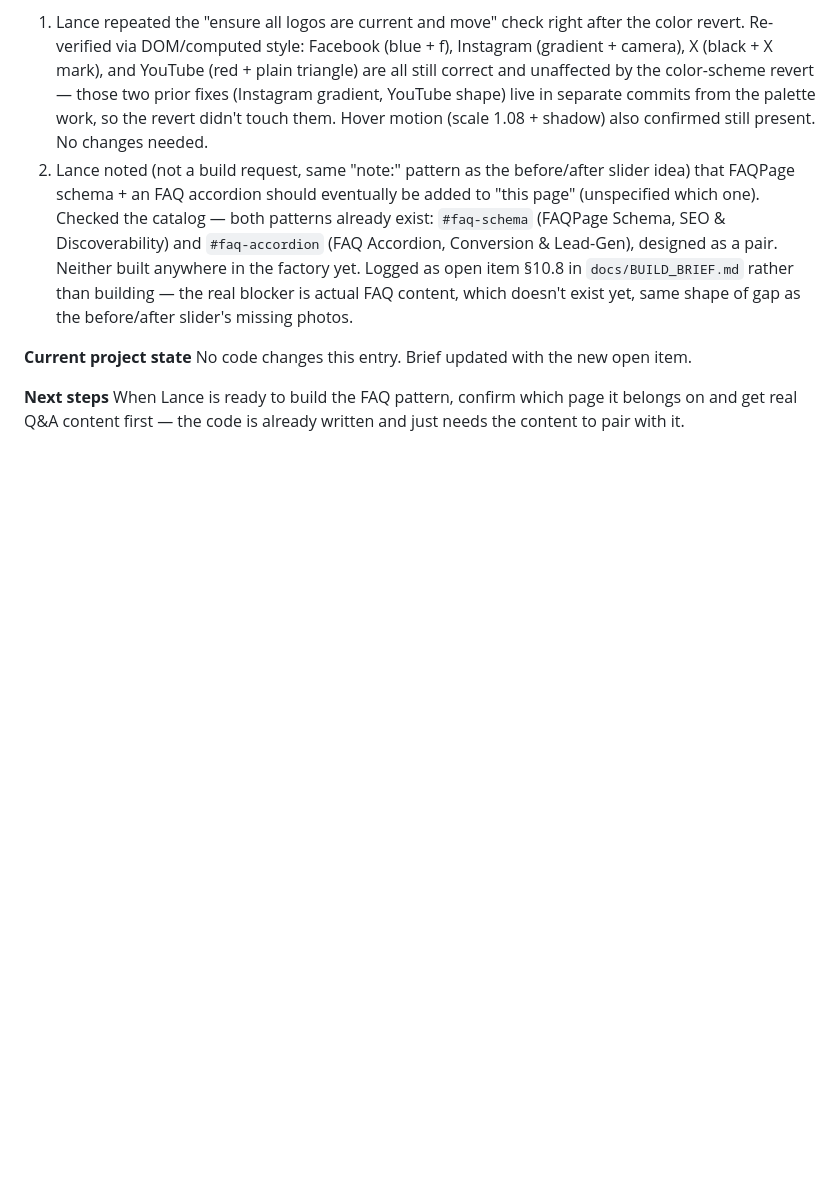
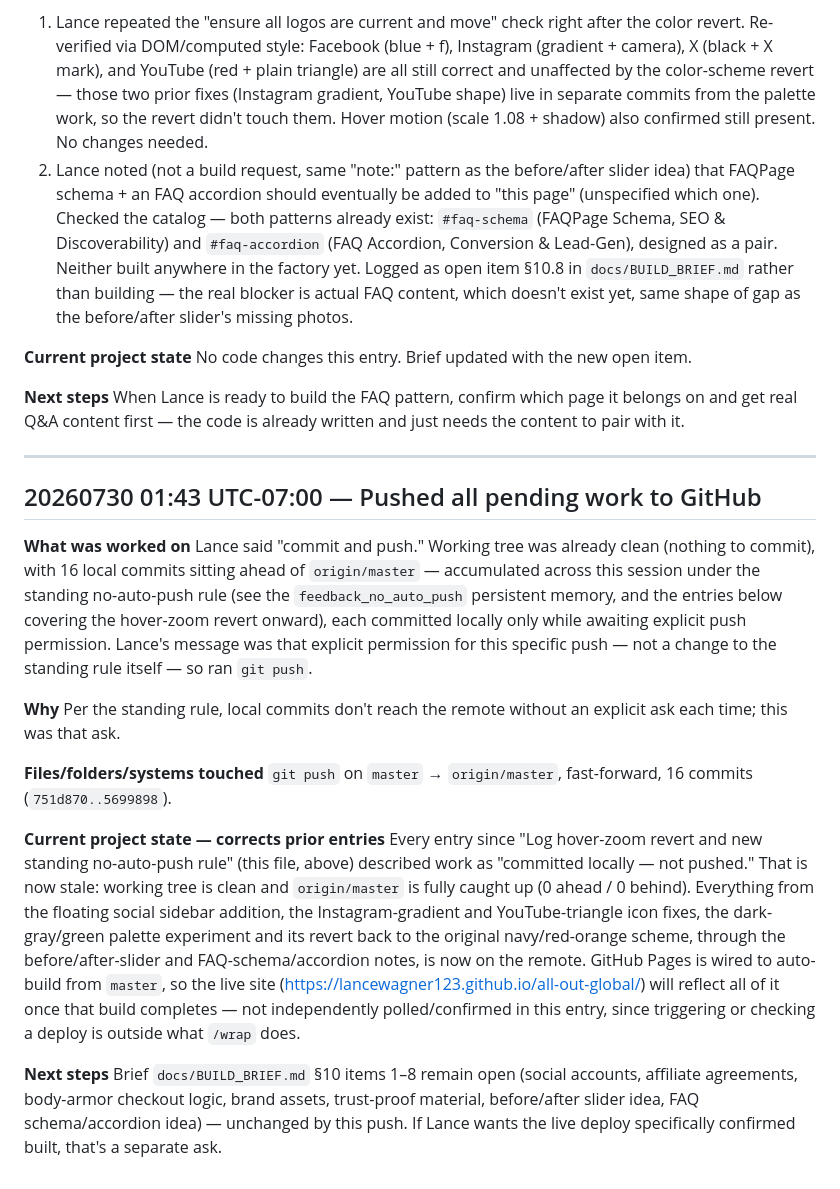
Before and after one commit to lancewagner123/all-out-global, a Markdown page: field_journal.md, the part around the change. GitHub-like rendering; blank space fills up the shorter version.

Commit message:
Log GitHub push and reconcile prior "not pushed" entries via /wrap
Corrects the stale "committed locally -- not pushed" framing carried
across entries since the hover-zoom revert; the prior turn's push cleared
all pending commits.

Co-Authored-By: Claude Sonnet 5 <noreply@anthropic.com>

```diff
--- a/field_journal.md
+++ b/field_journal.md
@@ -585,3 +585,39 @@ No code changes this entry. Brief updated with the new open item.
 **Next steps**
 When Lance is ready to build the FAQ pattern, confirm which page it belongs on and get real
 Q&A content first — the code is already written and just needs the content to pair with it.
+
+---
+
+## 20260730 01:43 UTC-07:00 — Pushed all pending work to GitHub
+
+**What was worked on**
+Lance said "commit and push." Working tree was already clean (nothing to commit), with 16 local
+commits sitting ahead of `origin/master` — accumulated across this session under the standing
+no-auto-push rule (see the `feedback_no_auto_push` persistent memory, and the entries below
+covering the hover-zoom revert onward), each committed locally only while awaiting explicit push
+permission. Lance's message was that explicit permission for this specific push — not a change
+to the standing rule itself — so ran `git push`.
+
+**Why**
+Per the standing rule, local commits don't reach the remote without an explicit ask each time;
+this was that ask.
+
+**Files/folders/systems touched**
+`git push` on `master` → `origin/master`, fast-forward, 16 commits (`751d870..5699898`).
+
+**Current project state — corrects prior entries**
+Every entry since "Log hover-zoom revert and new standing no-auto-push rule" (this file, above)
+described work as "committed locally — not pushed." That is now stale: working tree is clean and
+`origin/master` is fully caught up (0 ahead / 0 behind). Everything from the floating social
+sidebar addition, the Instagram-gradient and YouTube-triangle icon fixes, the dark-gray/green
+palette experiment and its revert back to the original navy/red-orange scheme, through the
+before/after-slider and FAQ-schema/accordion notes, is now on the remote. GitHub Pages is wired
+to auto-build from `master`, so the live site (https://lancewagner123.github.io/all-out-global/)
+will reflect all of it once that build completes — not independently polled/confirmed in this
+entry, since triggering or checking a deploy is outside what `/wrap` does.
+
+**Next steps**
+Brief `docs/BUILD_BRIEF.md` §10 items 1–8 remain open (social accounts, affiliate agreements,
+body-armor checkout logic, brand assets, trust-proof material, before/after slider idea, FAQ
+schema/accordion idea) — unchanged by this push. If Lance wants the live deploy specifically
+confirmed built, that's a separate ask.
```
